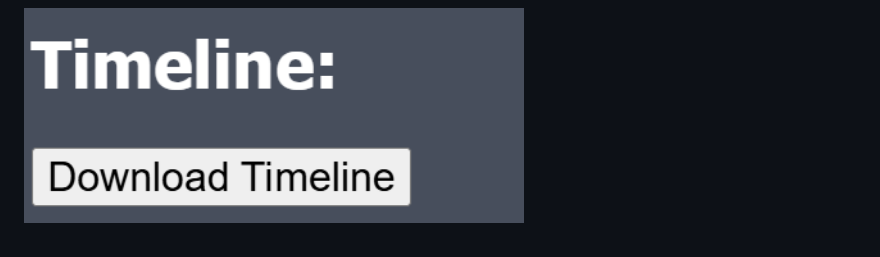
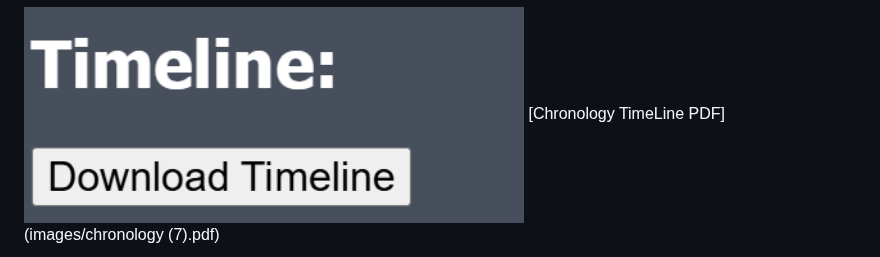
Before and after one commit to YomnaElmousalami/legalduel-1b-ai-studio_btt, a Markdown page: README.md, the part around the change. GitHub-like rendering.

```diff
--- a/README.md
+++ b/README.md
@@ -183,3 +183,4 @@ Part of the visual timeline because it is too big to fit here:
 ### Step 11
 <br>
 <img src="images/download timeline.png" alt="Alt Text" width="500">
+[Chronology TimeLine PDF](images/chronology (7).pdf)
```
